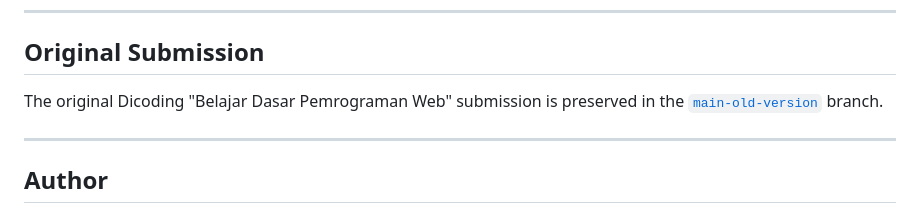
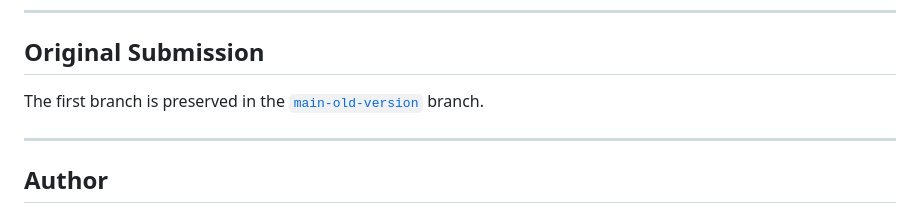
Before and after one commit to sintiasnn/web-sintiasgraphy-sintia, a Markdown page: README.md, the part around the change. Drawn GitHub-style.

Commit message:
docs: simplify original submission description

```diff
--- a/README.md
+++ b/README.md
@@ -106,7 +106,7 @@ npm run build
 ---
 
 ## Original Submission
-The original Dicoding "Belajar Dasar Pemrograman Web" submission is preserved in the [`main-old-version`](https://github.com/sintiasnn/web-sintiasgraphy-sintia/tree/main-old-version) branch.
+The first branch is preserved in the [`main-old-version`](https://github.com/sintiasnn/web-sintiasgraphy-sintia/tree/main-old-version) branch.
 
 ---
 
```
